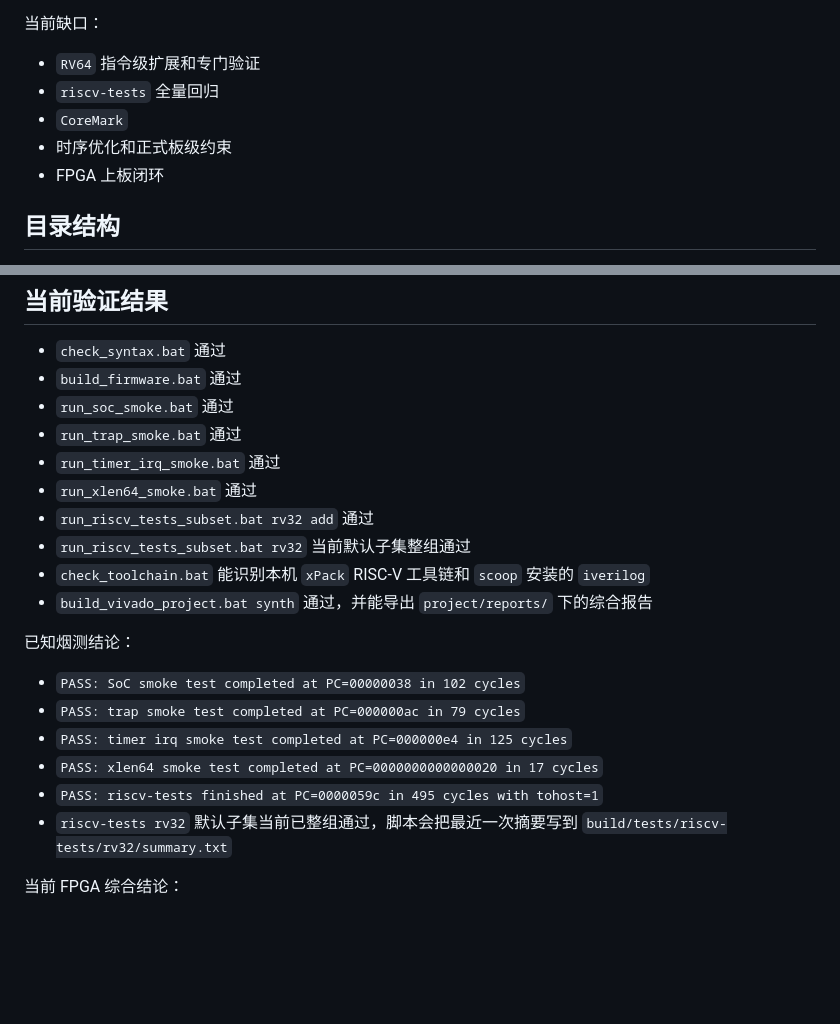
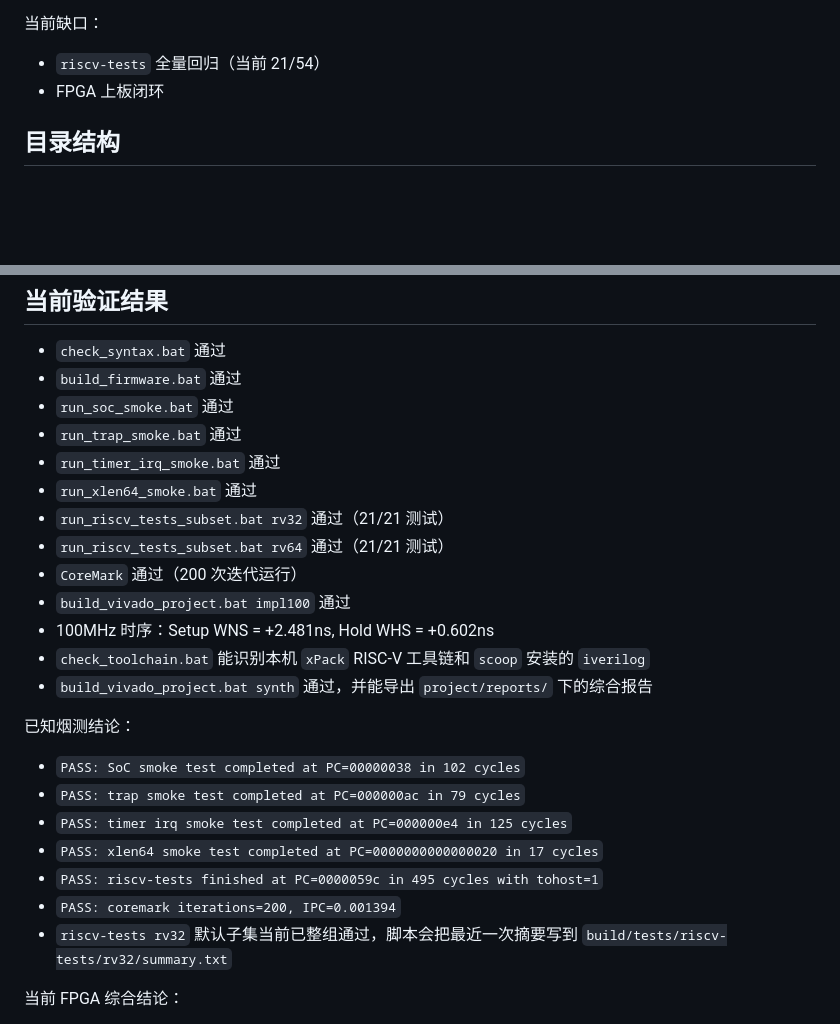
Before and after one commit to Toylog123/risc-v-cpu-toylog, a Markdown page: YH_rv_cpu/README.md, 2 parts joined by grey strips. Drawn GitHub-style; blank space fills up the shorter version.

Commit message:
docs: 更新 README.md 完善项目状态
- 更新当前验证结果列表
- 添加 RV64 riscv-tests 通过信息
- 添加 CoreMark 通过信息
- 添加 100MHz 时序结果
- 更新当前缺口说明

Co-Authored-By: Toylog

```diff
--- a/YH_rv_cpu/README.md
+++ b/YH_rv_cpu/README.md
@@ -39,10 +39,7 @@
 
 当前缺口：
 
-- `RV64` 指令级扩展和专门验证
-- `riscv-tests` 全量回归
-- `CoreMark`
-- 时序优化和正式板级约束
+- `riscv-tests` 全量回归（当前 21/54）
 - FPGA 上板闭环
 
 ## 目录结构
@@ -86,8 +83,11 @@ scripts\\open_vivado_project.bat
 - `run_trap_smoke.bat` 通过
 - `run_timer_irq_smoke.bat` 通过
 - `run_xlen64_smoke.bat` 通过
-- `run_riscv_tests_subset.bat rv32 add` 通过
-- `run_riscv_tests_subset.bat rv32` 当前默认子集整组通过
+- `run_riscv_tests_subset.bat rv32` 通过（21/21 测试）
+- `run_riscv_tests_subset.bat rv64` 通过（21/21 测试）
+- `CoreMark` 通过（200 次迭代运行）
+- `build_vivado_project.bat impl100` 通过
+- 100MHz 时序：Setup WNS = +2.481ns, Hold WHS = +0.602ns
 - `check_toolchain.bat` 能识别本机 `xPack` RISC-V 工具链和 `scoop` 安装的 `iverilog`
 - `build_vivado_project.bat synth` 通过，并能导出 `project/reports/` 下的综合报告
 
@@ -98,6 +98,7 @@ scripts\\open_vivado_project.bat
 - `PASS: timer irq smoke test completed at PC=000000e4 in 125 cycles`
 - `PASS: xlen64 smoke test completed at PC=0000000000000020 in 17 cycles`
 - `PASS: riscv-tests finished at PC=0000059c in 495 cycles with tohost=1`
+- `PASS: coremark iterations=200, IPC=0.001394`
 - `riscv-tests rv32` 默认子集当前已整组通过，脚本会把最近一次摘要写到 `build/tests/riscv-tests/rv32/summary.txt`
 
 当前 FPGA 综合结论：
```
